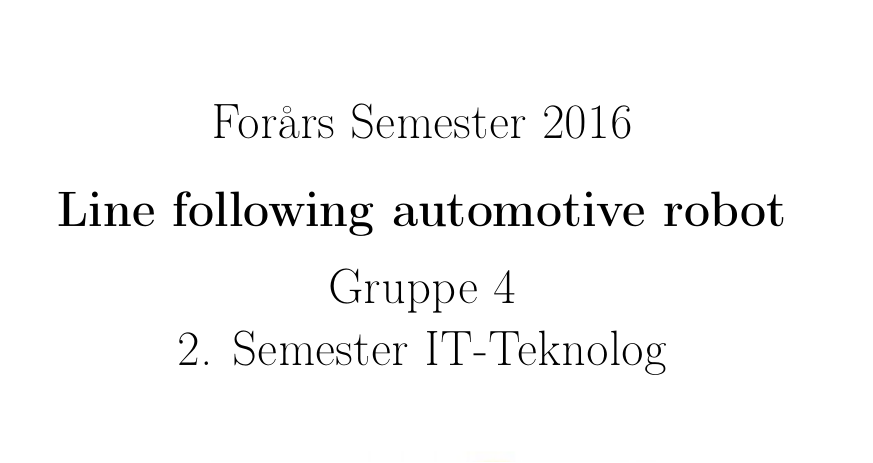
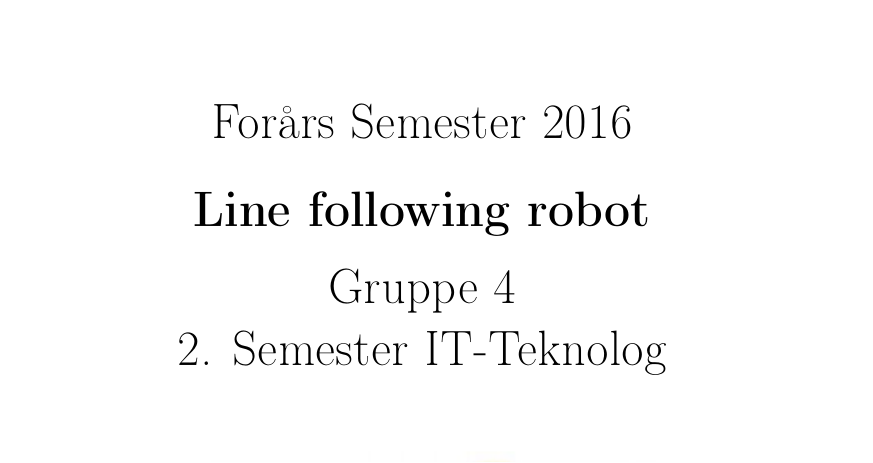
Before and after one commit to andped13/UCN-P2, a LaTeX book (rapport/rapport.tex, which reads rapport/contents/formalities/frontpage.tex): part of page 1 of 17, cut so that both start at the same text. Compiled offline with pdfLaTeX.

Commit message:
indledende diagram og forside

```diff
--- a/rapport/contents/formalities/frontpage.tex
+++ b/rapport/contents/formalities/frontpage.tex
@@ -10,7 +10,7 @@
 \begin{Huge}
 Forårs Semester 2016\\
 \vspace{5 mm}
-\textbf{Line following automotive robot}\\
+\textbf{Line following robot}\\
 \vspace{3 mm}
 Gruppe 4\\
 \vspace{3 mm}
```
Also changed, not shown: rapport/figures/indledeneDiagram.png, rapport/rapport.pdf, 2 other files.
